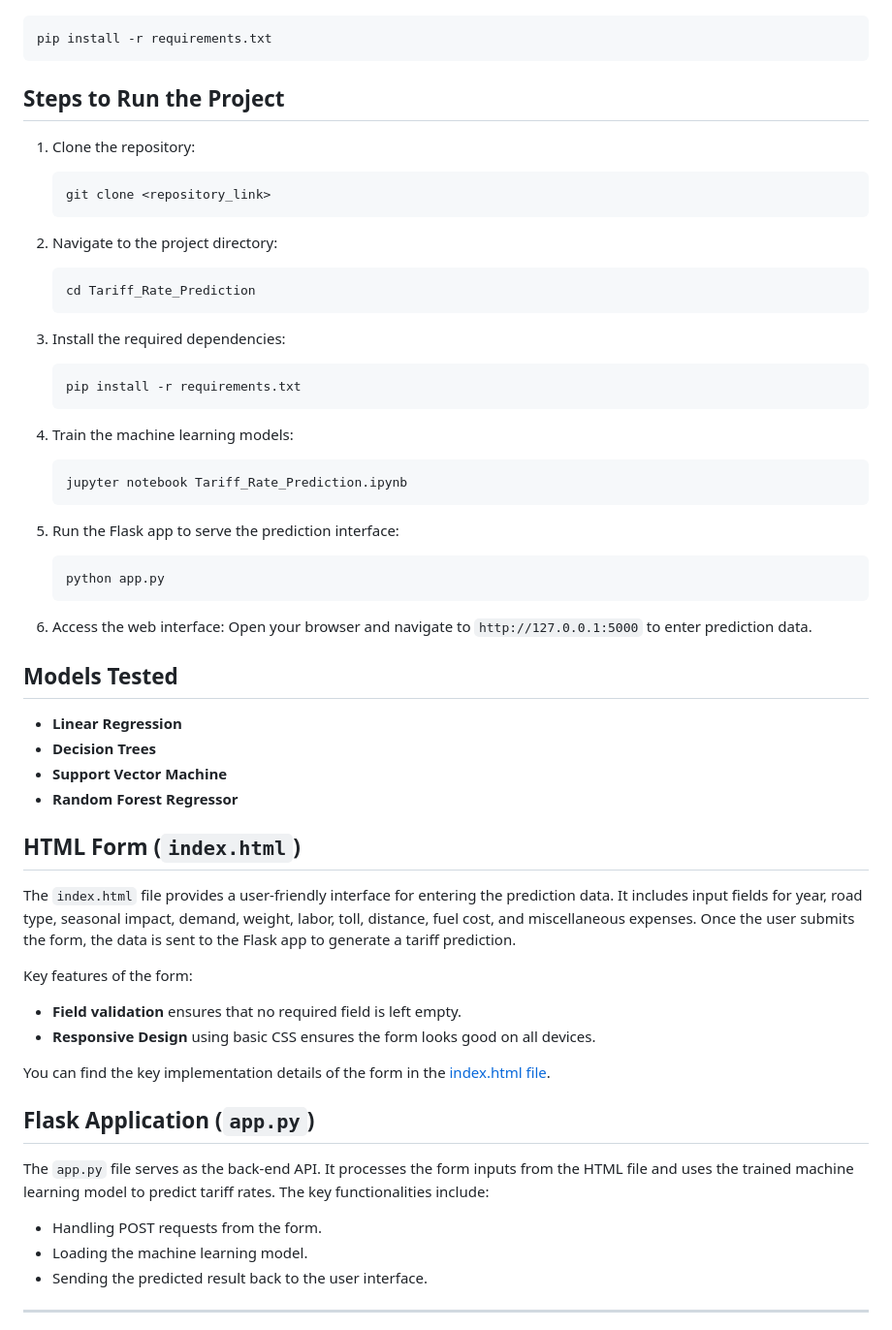
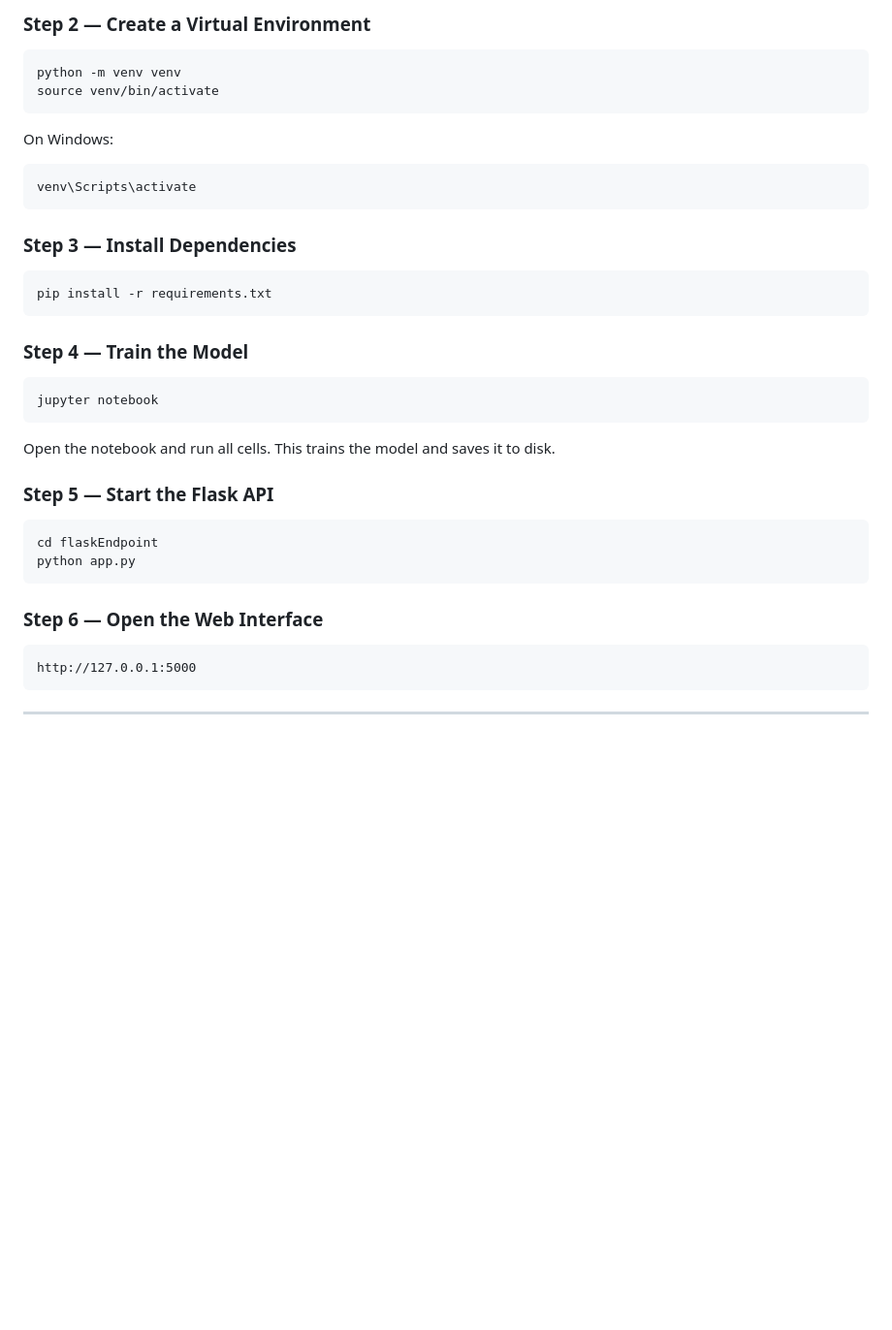
Before and after one commit to Nikhil06032004/Tariff_Rate_Prediction, a Markdown page: README.md, the part around one of its changes. Shown at 97% size. Drawn GitHub-style; blank space fills up the shorter version.

Commit message:
Revise README for improved clarity and detail
Updated README to enhance project overview and structure.

````diff
--- a/README.md
+++ b/README.md
@@ -60,60 +183,36 @@ To install the dependencies, run:
+### Step 2 — Create a Virtual Environment
+```bash
+python -m venv venv
+source venv/bin/activate
+```
+
+On Windows:
+```bash
+venv\Scripts\activate
+```
+
+### Step 3 — Install Dependencies
 ```bash
 pip install -r requirements.txt
 ```
 
-## Steps to Run the Project
+### Step 4 — Train the Model
+```bash
+jupyter notebook
+```
 
-1. Clone the repository:
-   ```bash
-   git clone <repository_link>
-   ```
+Open the notebook and run all cells. This trains the model and saves it to disk.
 
-2. Navigate to the project directory:
-   ```bash
-   cd Tariff_Rate_Prediction
-   ```
+### Step 5 — Start the Flask API
+```bash
+cd flaskEndpoint
+python app.py
+```
 
-3. Install the required dependencies:
-   ```bash
-   pip install -r requirements.txt
-   ```
-
-4. Train the machine learning models:
-   ```bash
-   jupyter notebook Tariff_Rate_Prediction.ipynb
-   ```
-
-5. Run the Flask app to serve the prediction interface:
-   ```bash
-   python app.py
-   ```
-
-6. Access the web interface:
-   Open your browser and navigate to `http://127.0.0.1:5000` to enter prediction data.
-
-## Models Tested
-
-- **Linear Regression**
-- **Decision Trees**
-- **Support Vector Machine**
-- **Random Forest Regressor**
-
-## HTML Form (`index.html`)
-
-The `index.html` file provides a user-friendly interface for entering the prediction data. It includes input fields for year, road type, seasonal impact, demand, weight, labor, toll, distance, fuel cost, and miscellaneous expenses. Once the user submits the form, the data is sent to the Flask app to generate a tariff prediction.
-
-Key features of the form:
-- **Field validation** ensures that no required field is left empty.
-- **Responsive Design** using basic CSS ensures the form looks good on all devices.
-
-You can find the key implementation details of the form in the [index.html file](21).
-
-## Flask Application (`app.py`)
-
-The `app.py` file serves as the back-end API. It processes the form inputs from the HTML file and uses the trained machine learning model to predict tariff rates. The key functionalities include:
-- Handling POST requests from the form.
-- Loading the machine learning model.
-- Sending the predicted result back to the user interface.
+### Step 6 — Open the Web Interface
+```
+http://127.0.0.1:5000
+```
 
 ---
 
````
Also changed, not shown: other parts of README.md (+241 -41 lines).
